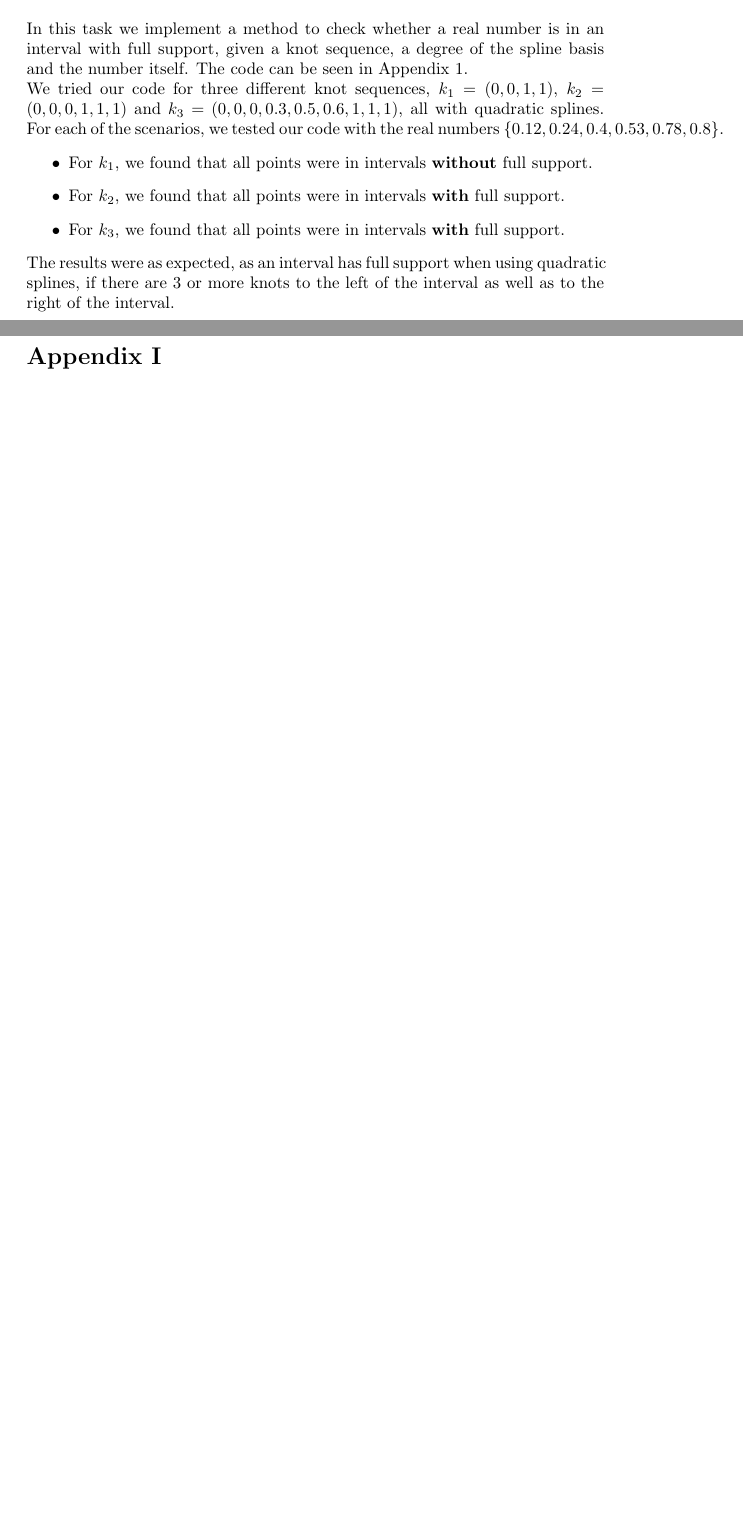
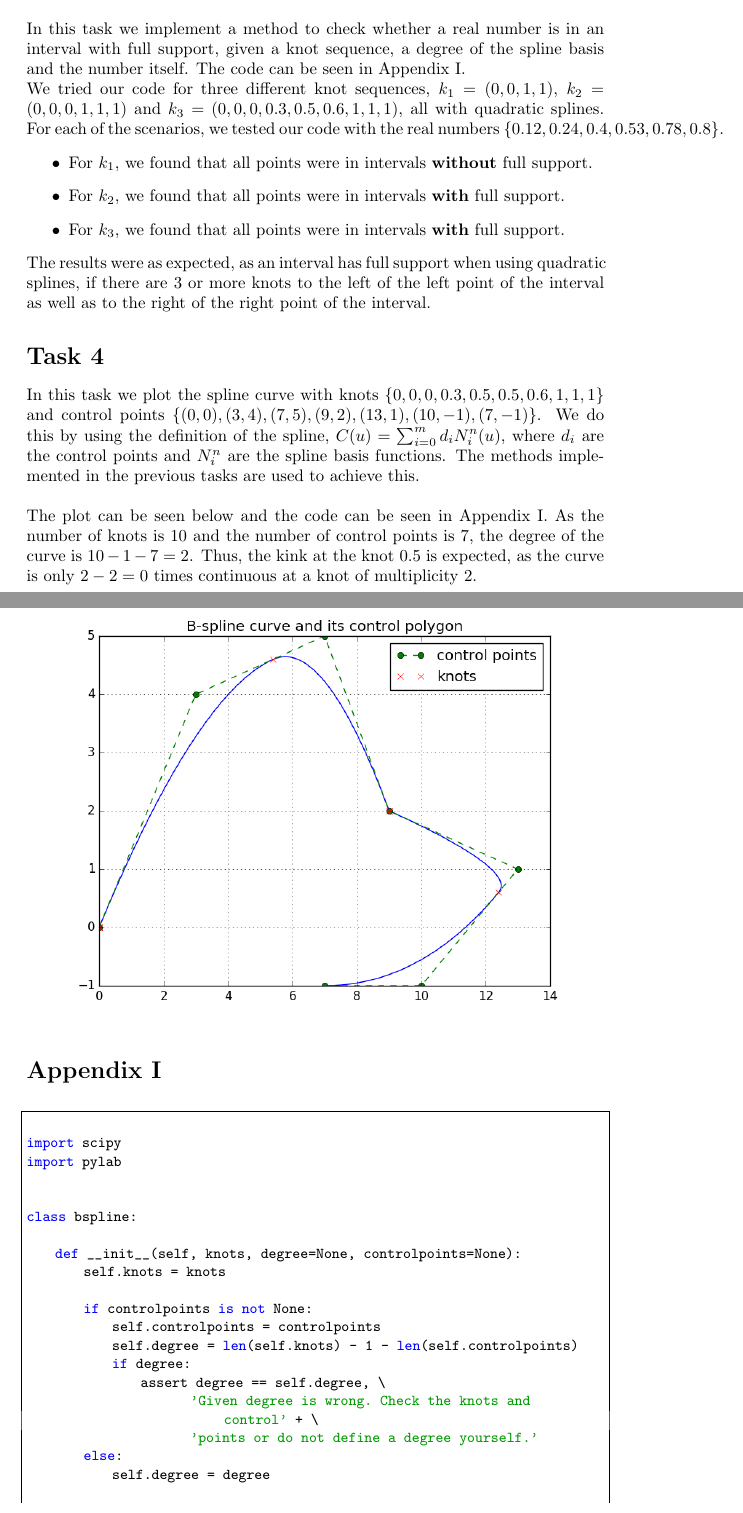
Before and after one commit to ErikAckzell/cagd, a LaTeX problem sheet (homework3/handin.tex): two parts of pages 1 and 2 of 2 before the commit and two parts of pages 1 and 2 of 4 after it, joined at a grey line, cut so that both start at the same text, the shorter picture padded with empty space. The pictures show the PDF file homework3/handin.pdf that the author committed with the source.

Commit message:
Added a new picture and updated the text. Task 3 and 4 are now complete.

```diff
--- a/homework3/handin.tex
+++ b/homework3/handin.tex
@@ -38,22 +38,27 @@
 
 \maketitle
 \section*{Task 3}
-In this task we implement a method to check whether a real number is in an interval with full support, given a knot sequence, a degree of the spline basis and the number itself. The code can be seen in Appendix 1. \\
+In this task we implement a method to check whether a real number is in an interval with full support, given a knot sequence, a degree of the spline basis and the number itself. The code can be seen in Appendix I. \\
 We tried our code for three different knot sequences, $k_1=(0, 0, 1, 1)$, $k_2=(0, 0, 0, 1, 1, 1)$ and $k_3=(0, 0, 0, 0.3, 0.5, 0.6, 1, 1, 1)$, all with quadratic splines. For each of the scenarios, we tested our code with the real numbers $\{0.12, 0.24, 0.4, 0.53, 0.78, 0.8\}$.
 \begin{itemize}
 	\item For $k_1$, we found that all points were in intervals \textbf{without} full support.
 	\item For $k_2$, we found that all points were in intervals \textbf{with} full support.
 	\item For $k_3$, we found that all points were in intervals \textbf{with} full support.
 \end{itemize}
-The results were as expected, as an interval has full support when using quadratic splines, if there are 3 or more knots to the left of the interval as well as to the right of the interval.
+The results were as expected, as an interval has full support when using quadratic splines, if there are 3 or more knots to the left of the left point of the interval as well as to the right of the right point of the interval.
 
-%\begin{figure}[h!]
-%	\includegraphics[scale=0.6]{non_symmetric_degree_elevation}
-%\end{figure}
+\section*{Task 4}
+In this task we plot the spline curve with knots $\{0, 0, 0, 0.3, 0.5, 0.5, 0.6, 1, 1, 1\}$ and control points
+$\{(0, 0), (3, 4), (7, 5), (9, 2), (13, 1), (10, -1), (7, -1)\}$. We do this by using the definition of the spline, $C(u)=\sum_{i=0}^{m}d_iN_i^n(u)$, where $d_i$ are the control points and $N_i^n$ are the spline basis functions. The methods implemented in the previous tasks are used to achieve this. \\
+\\
+The plot can be seen below and the code can be seen in Appendix I. As the number of knots is 10 and the number of control points is 7, the degree of the curve is $10 - 1 - 7 = 2$. Thus, the kink at the knot $0.5$ is expected, as the curve is only $2-2=0$ times continuous at a knot of multiplicity $2$.
+\begin{figure}[h!]
+	\includegraphics[scale=0.6]{bspline}
+\end{figure}
 
 
 \newpage
 \section*{Appendix I}
-%\lstinputlisting[lastline=347]{beziercurveclass.py}
+\lstinputlisting[lastline=87]{bsplines.py}
 
 \end{document}
```
Also changed, not shown: homework3/bspline.png, homework3/handin.pdf, 1 other file.
